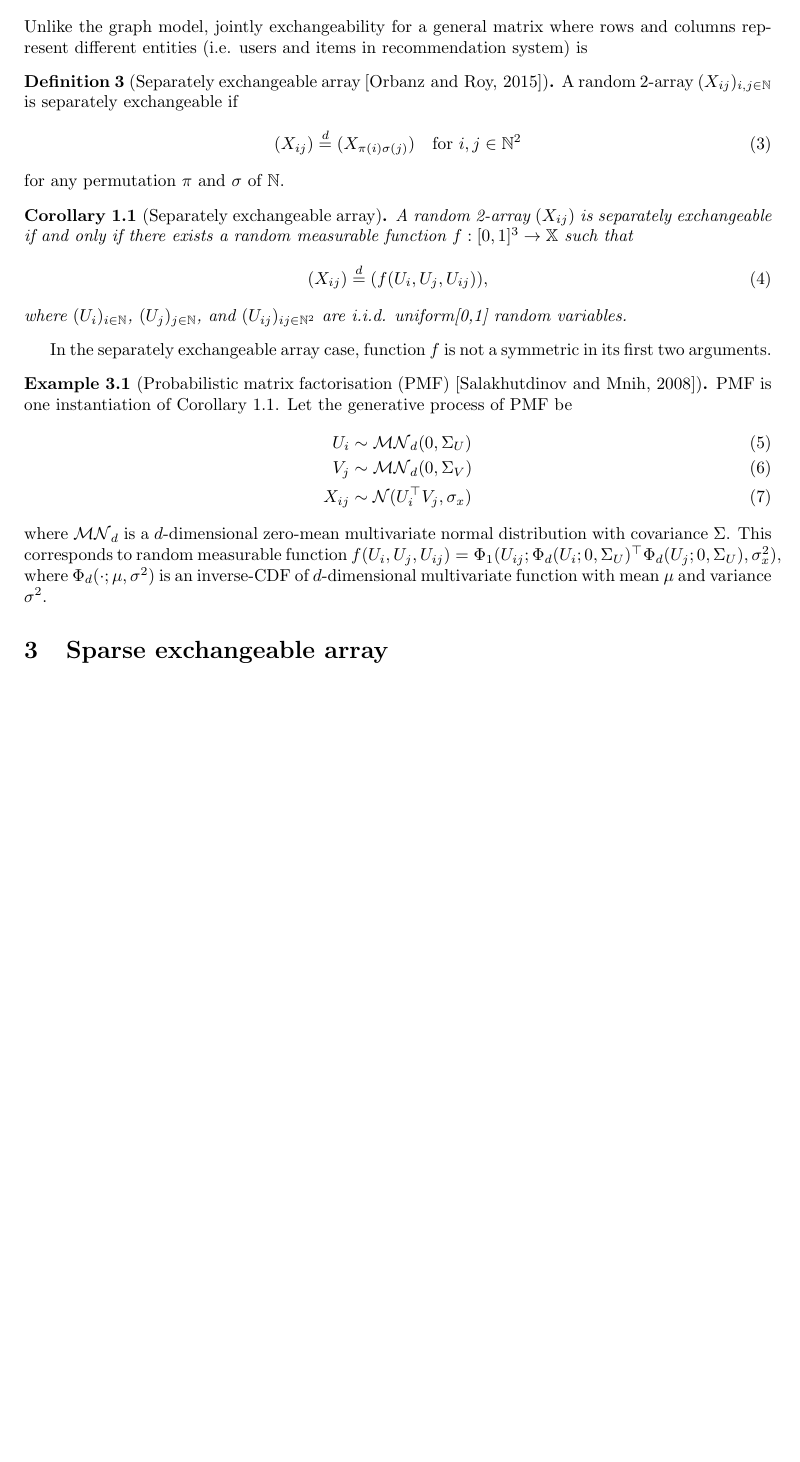
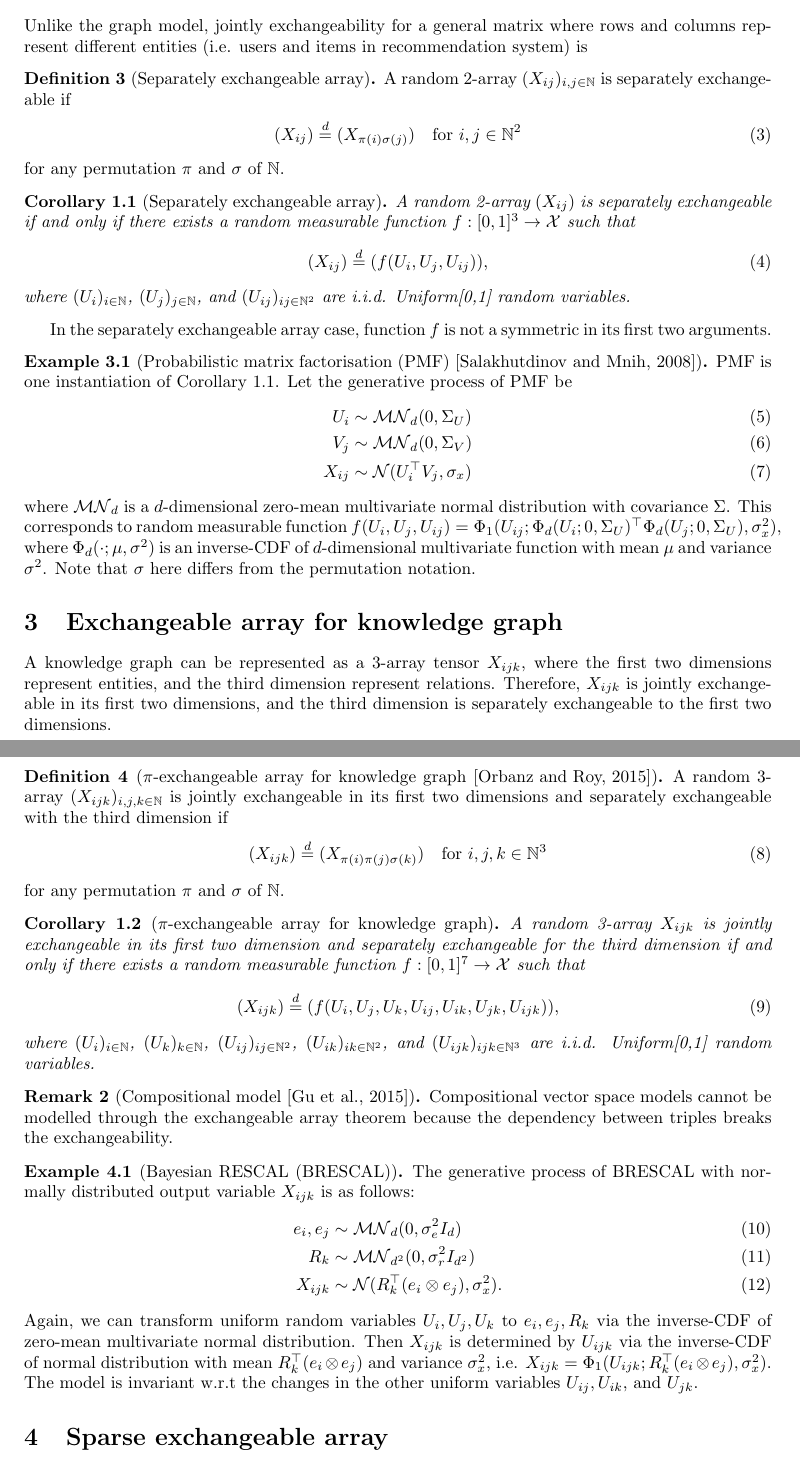
Before and after one commit to dongwookim-ml/almc, a LaTeX document (notes/exchangeable_array/ex_array.tex): part of page 2 of 3 before the commit and two parts of pages 2 and 3 of 4 after it, the two joined at a grey line, cut so that both start at the same text, the shorter picture padded with empty space. Compiled offline with pdfLaTeX.

Commit message:
Add exchangeable array for knowledge graph.

```diff
--- a/notes/exchangeable_array/ex_array.tex
+++ b/notes/exchangeable_array/ex_array.tex
@@ -69,18 +69,18 @@ For the undirected graph case where $X_{ij} = X_{ji}$, one can sample upper tria
 \section{Exchangeable array for matrix factorisation}
 Unlike the graph model, jointly exchangeability for a general matrix where rows and columns represent different entities (i.e. users and items in recommendation system) is
 
-\begin{definition}[Separately exchangeable array \cite{Orbanz2015}]A random 2-array $(X_{ij})_{i,j\in \mathbb{N}}$ is separately exchangeable if
+\begin{definition}[Separately exchangeable array]A random 2-array $(X_{ij})_{i,j\in \mathbb{N}}$ is separately exchangeable if
 \begin{align}
 (X_{ij}) \stackrel{d}{=} (X_{\pi(i)\sigma(j)}) \quad \text{for } i,j \in \mathbb{N}^2
 \end{align}
 for any permutation $\pi$ and $\sigma$ of $\mathbb{N}$.
 \end{definition}
 
-\begin{corollary}[\label{sea}Separately exchangeable array] A random 2-array $(X_{ij})$ is separately exchangeable if and only if there exists a random measurable function $f:[0,1]^3 \rightarrow \mathbb{X}$ such that
+\begin{corollary}[\label{sea}Separately exchangeable array] A random 2-array $(X_{ij})$ is separately exchangeable if and only if there exists a random measurable function $f:[0,1]^3 \rightarrow \mathcal{X}$ such that
 \begin{align}
 (X_{ij})  \stackrel{d}{=} (f(U_i, U_j, U_{ij})),
 \end{align}
-where $(U_i)_{i\in \mathbb{N}}$, $(U_j)_{j\in \mathbb{N}}$, and $(U_{ij})_{ij\in \mathbb{N}^2}$ are i.i.d. uniform[0,1] random variables.
+where $(U_i)_{i\in \mathbb{N}}$, $(U_j)_{j\in \mathbb{N}}$, and $(U_{ij})_{ij\in \mathbb{N}^2}$ are i.i.d. Uniform[0,1] random variables.
 \end{corollary}
 In the separately exchangeable array case, function $f$ is not a symmetric in its first two arguments.
 
@@ -92,9 +92,40 @@ V_j &\sim \mathcal{MN}_d(0, \Sigma_V)\\
 X_{ij} &\sim \mathcal{N}(U_i^\top V_j, \sigma_x)
 \end{align}
 where $\mathcal{MN}_d$ is a $d$-dimensional zero-mean multivariate normal distribution with covariance $\Sigma$. This corresponds to random measurable function
-$f(U_i, U_j, U_{ij}) = \Phi_1(U_{ij}; \Phi_d(U_i;0, \Sigma_{U})^\top \Phi_d(U_j;0, \Sigma_{U}), \sigma^2_x)$, where $\Phi_d(\cdot;\mu, \sigma^2)$ is an inverse-CDF of $d$-dimensional multivariate function with mean $\mu$ and variance $\sigma^2$.
+$f(U_i, U_j, U_{ij}) = \Phi_1(U_{ij}; \Phi_d(U_i;0, \Sigma_{U})^\top \Phi_d(U_j;0, \Sigma_{U}), \sigma^2_x)$, where $\Phi_d(\cdot;\mu, \sigma^2)$ is an inverse-CDF of $d$-dimensional multivariate function with mean $\mu$ and variance $\sigma^2$. Note that $\sigma$ here differs from the permutation notation.
 \end{example}
 
+\section{Exchangeable array for knowledge graph}
+
+A knowledge graph can be represented as a 3-array tensor $X_{ijk}$, where the first two dimensions represent entities, and the third dimension represent relations. Therefore, $X_{ijk}$ is jointly exchangeable in its first two dimensions, and the third dimension is separately exchangeable to the first two dimensions.
+
+\begin{definition}[$\pi$-exchangeable array for knowledge graph \cite{Orbanz2015}]A random 3-array $(X_{ijk})_{i,j,k\in \mathbb{N}}$ is jointly exchangeable in its first two dimensions and separately exchangeable with the third dimension if
+\begin{align}
+(X_{ijk}) \stackrel{d}{=} (X_{\pi(i)\pi(j)\sigma(k)}) \quad \text{for } i,j,k \in \mathbb{N}^3
+\end{align}
+for any permutation $\pi$ and $\sigma$ of $\mathbb{N}$.
+\end{definition}
+
+
+\begin{corollary}[$\pi$-exchangeable array for knowledge graph]
+A random 3-array $X_{ijk}$ is jointly exchangeable in its first two dimension and separately exchangeable for the third dimension if and only if there exists a random measurable function $f:[0,1]^7 \rightarrow \mathcal{X}$ such that
+\begin{align}
+(X_{ijk})  \stackrel{d}{=} (f(U_i, U_j, U_k, U_{ij}, U_{ik}, U_{jk}, U_{ijk})),
+\end{align}
+where $(U_i)_{i\in \mathbb{N}}$, $(U_k)_{k\in \mathbb{N}}$, $(U_{ij})_{ij\in \mathbb{N}^2}$, $(U_{ik})_{ik\in \mathbb{N}^2}$, and $(U_{ijk})_{ijk\in \mathbb{N}^3}$  are i.i.d. Uniform[0,1] random variables.
+\end{corollary}
+
+\begin{remark}[Compositional model \cite{gu2015traversing}] Compositional vector space models cannot be modelled through the exchangeable array theorem because the dependency between triples breaks the exchangeability.
+\end{remark}
+
+\begin{example}[Bayesian RESCAL (BRESCAL)] The generative process of BRESCAL with normally distributed output variable $X_{ijk}$ is as follows:
+\begin{align}
+e_i, e_j &\sim \mathcal{MN}_d(0, \sigma_e^2 I_d)\\
+R_k &\sim \mathcal{MN}_{d^2}(0, \sigma_r^2 I_{d^2})\\
+X_{ijk} &\sim \mathcal{N}(R_k^\top (e_i \otimes e_j), \sigma_x^2).
+\end{align}
+Again, we can transform uniform random variables $U_i, U_j, U_k$ to $e_i, e_j, R_k$ via the inverse-CDF of zero-mean multivariate normal distribution. Then $X_{ijk}$ is determined by $U_{ijk}$ via the inverse-CDF of normal distribution with mean $R_k^\top (e_i \otimes e_j)$ and variance $\sigma_x^2$, i.e. $X_{ijk} = \Phi_1(U_{ijk};R_k^\top (e_i \otimes e_j), \sigma_x^2)$. The model is invariant w.r.t the changes in the other uniform variables $U_{ij}, U_{ik}$, and $U_{jk}$.
+\end{example}
 
 \section{Sparse exchangeable array}
 \begin{theorem}[Kallenberg's exchangeable theorem \cite{Kallenberg1990}] Representation theorems for jointly exchangeable random measures on $\mathbb{R}^2$
```
Also changed, not shown: notes/exchangeable_array/ex_array.pdf, notes/exchangeable_array/ex_array.tex (8 more changed lines).
